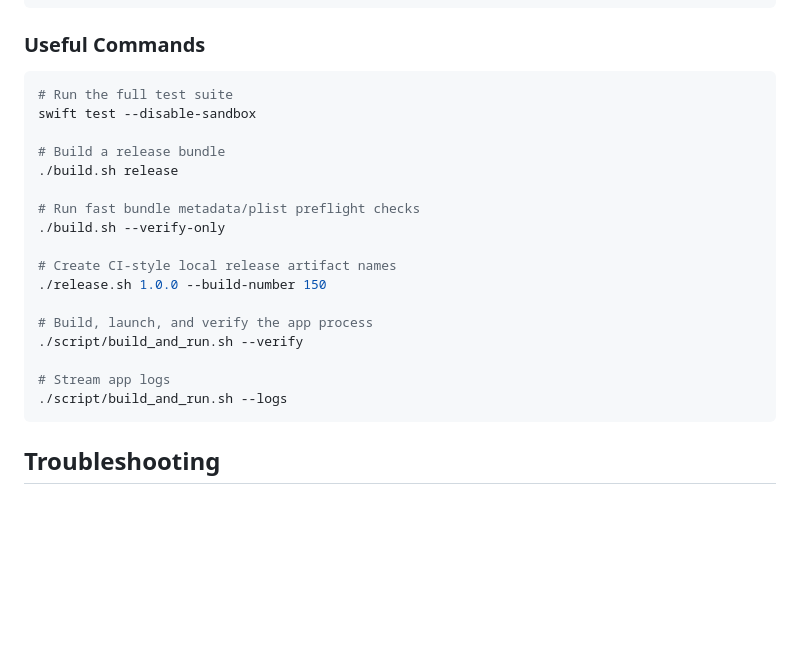
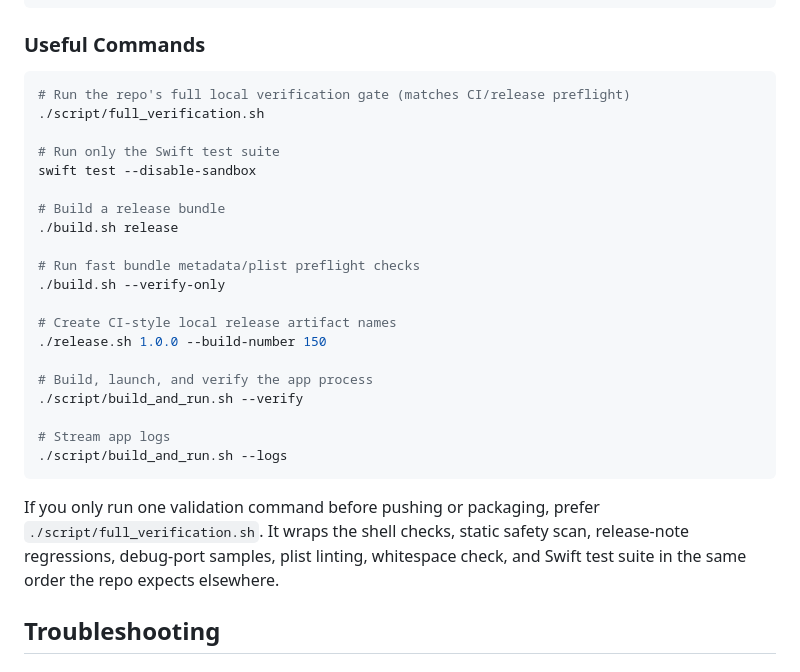
Before and after one commit to mastertyko/slaynode, a Markdown page: INSTALL.md, the part around the change. Drawn GitHub-style; blank space fills up the shorter version.

Commit message:
docs: promote full verification in install guide

````diff
--- a/INSTALL.md
+++ b/INSTALL.md
@@ -41,7 +41,10 @@ cd slaynode
 
 ### Useful Commands
 ```bash
-# Run the full test suite
+# Run the repo's full local verification gate (matches CI/release preflight)
+./script/full_verification.sh
+
+# Run only the Swift test suite
 swift test --disable-sandbox
 
 # Build a release bundle
@@ -59,6 +62,11 @@ swift test --disable-sandbox
 # Stream app logs
 ./script/build_and_run.sh --logs
 ```
+
+If you only run one validation command before pushing or packaging, prefer
+`./script/full_verification.sh`. It wraps the shell checks, static safety scan,
+release-note regressions, debug-port samples, plist linting, whitespace check,
+and Swift test suite in the same order the repo expects elsewhere.
 
 ## Troubleshooting
 
````
